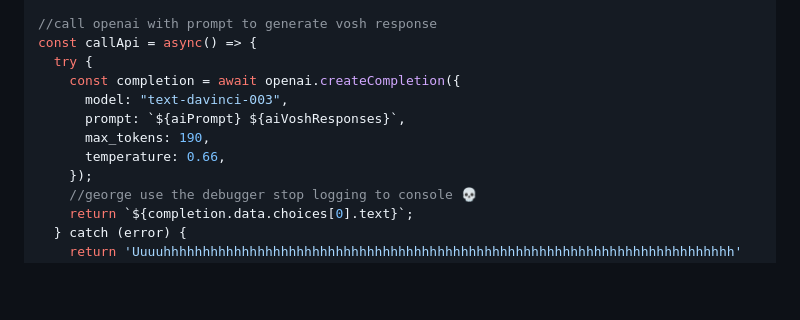
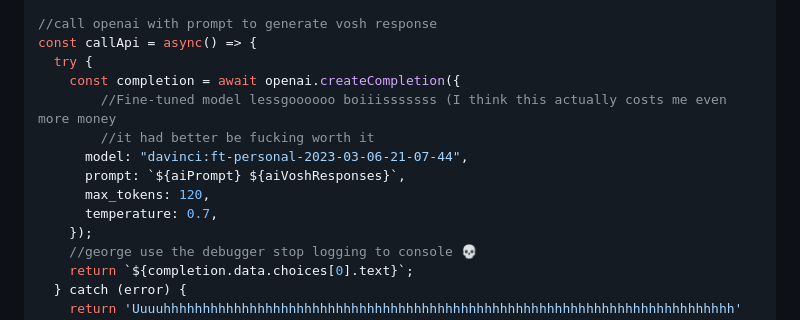
Before and after one commit to vicontiveros00/vosh-ai, a Markdown page: README.md, the part around the change. Drawn GitHub-style; blank space fills up the shorter version.

```diff
--- a/README.md
+++ b/README.md
@@ -74,10 +74,12 @@ const openai = new OpenAIApi(configuration);
 const callApi = async() => {
   try {
     const completion = await openai.createCompletion({
-      model: "text-davinci-003",
+		//Fine-tuned model lessgoooooo boiiisssssss (I think this actually costs me even more money
+		//it had better be fucking worth it
+      model: "davinci:ft-personal-2023-03-06-21-07-44",
       prompt: `${aiPrompt} ${aiVoshResponses}`,
-      max_tokens: 190,
-      temperature: 0.66,
+      max_tokens: 120,
+      temperature: 0.7,
     });
     //george use the debugger stop logging to console 💀
     return `${completion.data.choices[0].text}`;
```
